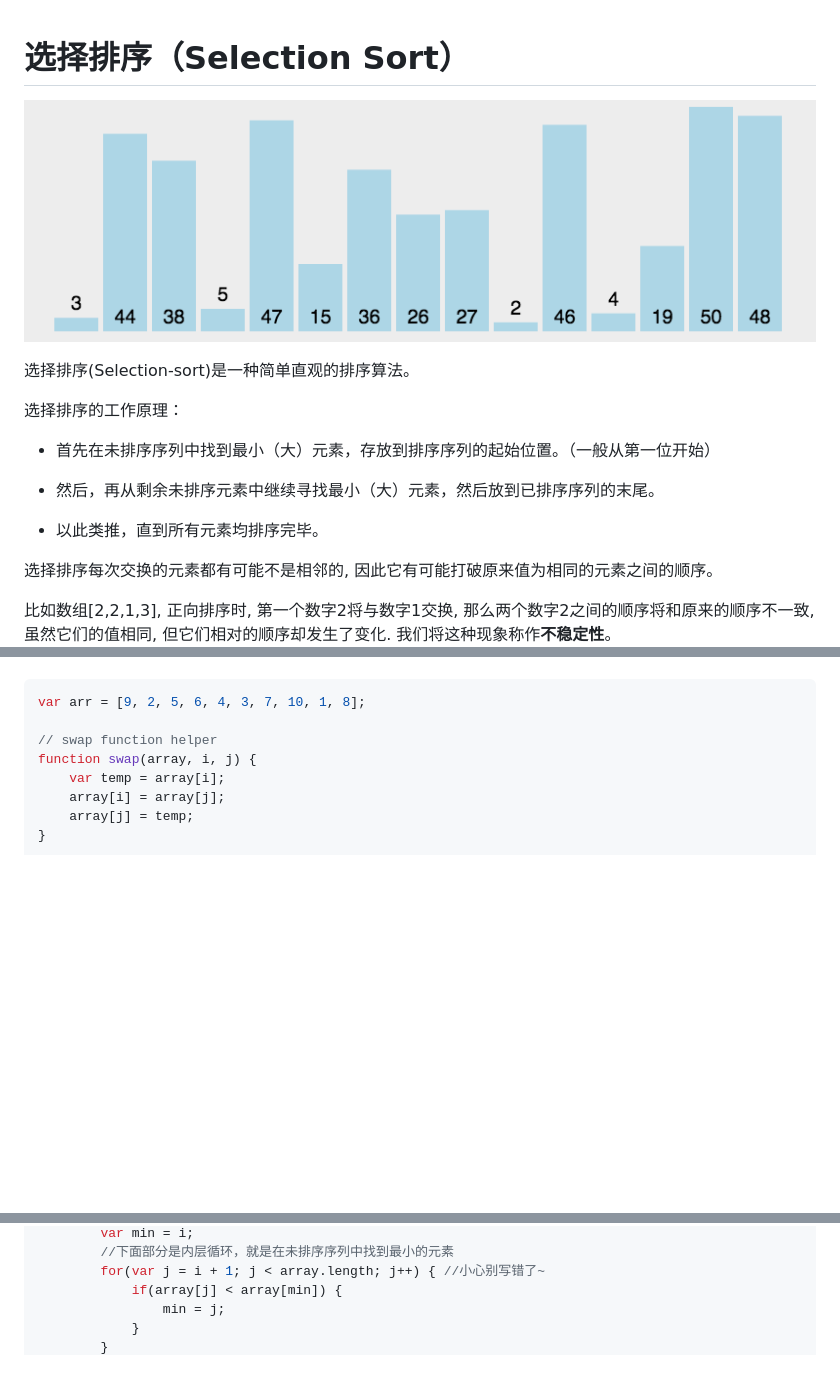
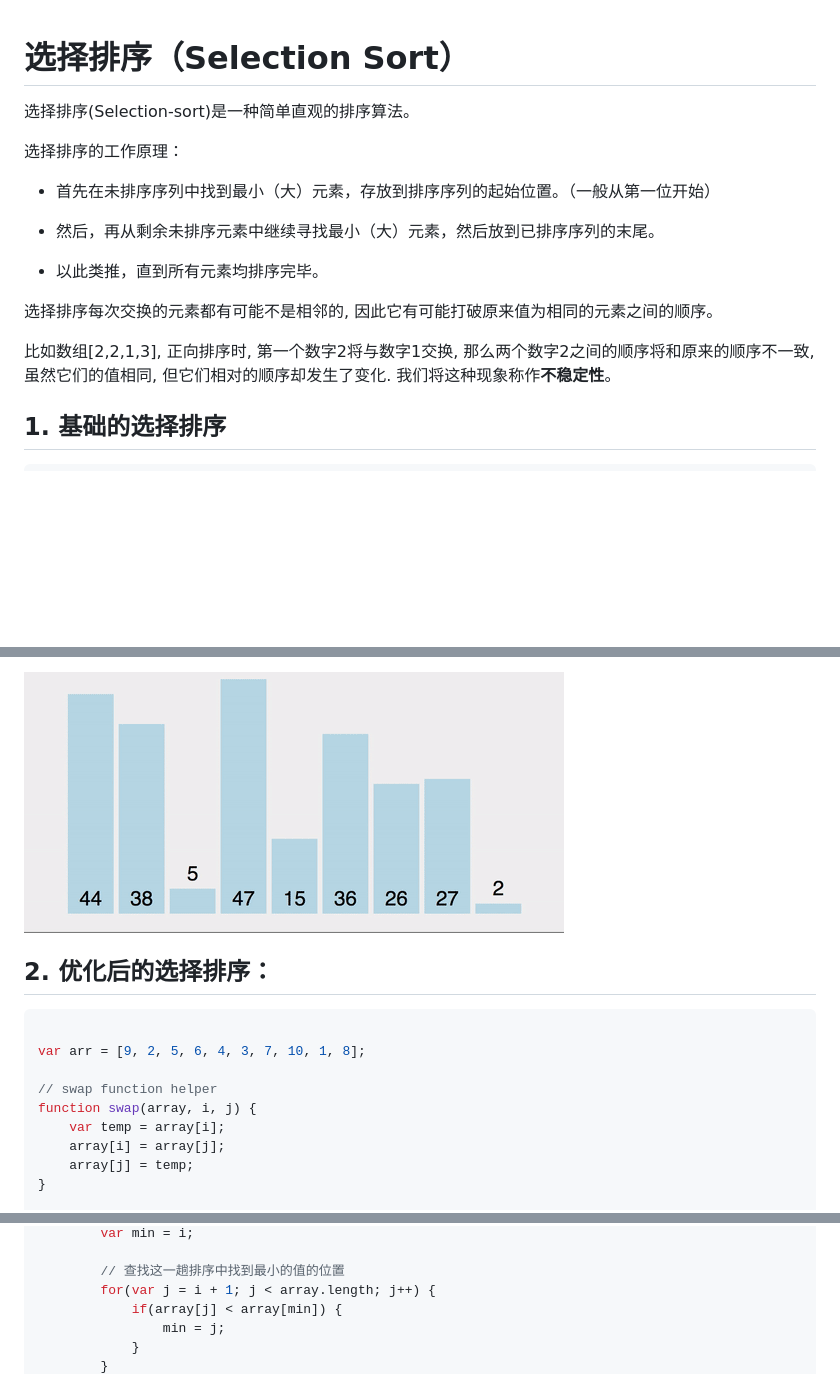
Before and after one commit to sanjiyip/MarkdownNote, a Markdown page: Algorithm/排序算法/选择排序.md, 3 parts joined by grey strips. Rendered like a GitHub page; pictures changed too: Algorithm/images/SelectionSort.gif; blank space fills up the shorter version.

````diff
--- a/Algorithm/排序算法/选择排序.md
+++ b/Algorithm/排序算法/选择排序.md
@@ -1,6 +1,5 @@
 # 选择排序（Selection Sort）
 
-![选择排序](../images/SelectionSort.gif)
 
 选择排序(Selection-sort)是一种简单直观的排序算法。
 
@@ -16,4 +15,6 @@
 
 比如数组[2,2,1,3], 正向排序时, 第一个数字2将与数字1交换, 那么两个数字2之间的顺序将和原来的顺序不一致, 虽然它们的值相同, 但它们相对的顺序却发生了变化. 我们将这种现象称作**不稳定性**。
 
+## 1. 基础的选择排序
+
 ```js
@@ -20,3 +60,8 @@
+![选择排序](../images/SelectionSort.gif)
+
+## 2. 优化后的选择排序：
+```js
+
 var arr = [9, 2, 5, 6, 4, 3, 7, 10, 1, 8];
 
 // swap function helper
@@ -31,6 +81,7 @@ function selectionSort(array) {
         var min = i;
-        //下面部分是内层循环，就是在未排序序列中找到最小的元素
-        for(var j = i + 1; j < array.length; j++) { //小心别写错了~
+
+        // 查找这一趟排序中找到最小的值的位置
+        for(var j = i + 1; j < array.length; j++) {
             if(array[j] < array[min]) {
                 min = j;
             }
````
Also changed, not shown: other parts of Algorithm/排序算法/选择排序.md (+48 -1 lines), Algorithm/Sorting.md (+0 -32 lines), Algorithm/排序算法/插入排序.md (added, +34 -0 lines), Algorithm/images/BubbleSort.gif, Algorithm/images/InsertionSort.gif, Algorithm/images/insertion.gif (added), 1 other file.
